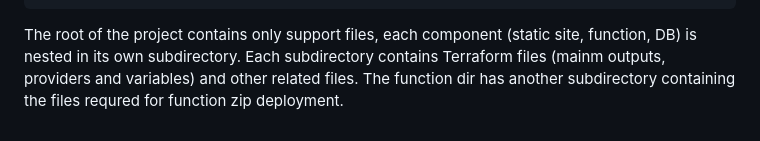
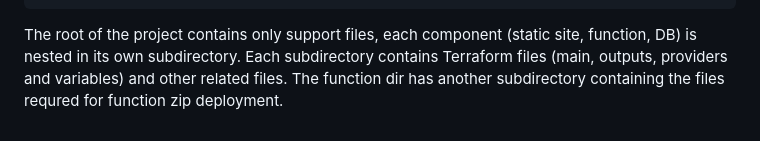
Before and after one commit to Noam-miron/var-test, a Markdown page: README.md, the part around the change. GitHub-like rendering.

````diff
--- a/README.md
+++ b/README.md
@@ -67,5 +67,5 @@ The project can now be tested via the API endpoint directly or the static site p
     └── variables.tf
 ```
 The root of the project contains only support files, each component (static site, function, DB) is nested in its own subdirectory.
-Each subdirectory contains Terraform files (mainm outputs, providers and variables) and other related files.
+Each subdirectory contains Terraform files (main, outputs, providers and variables) and other related files.
 The function dir has another subdirectory containing the files requred for function zip deployment.
````
